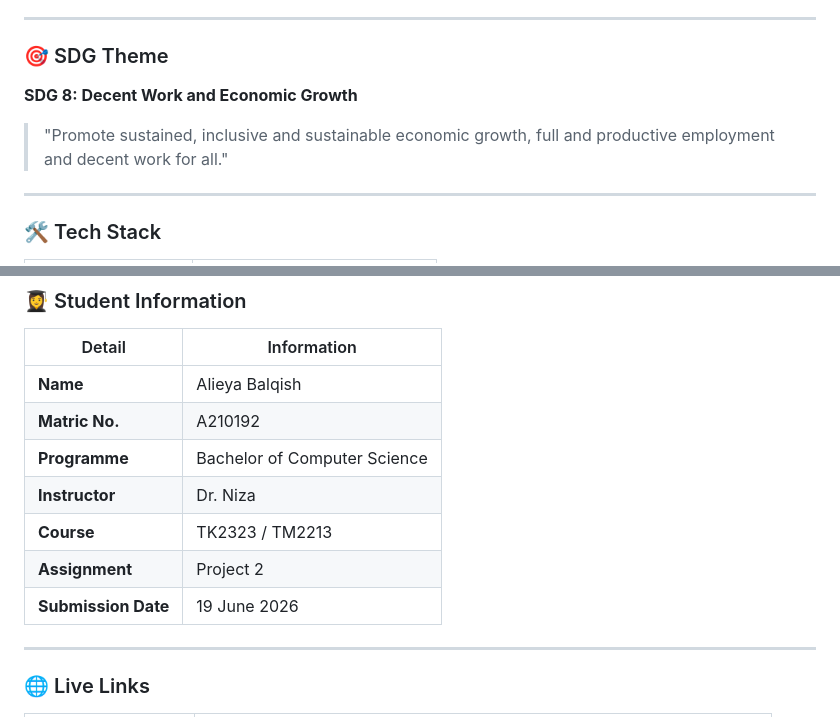
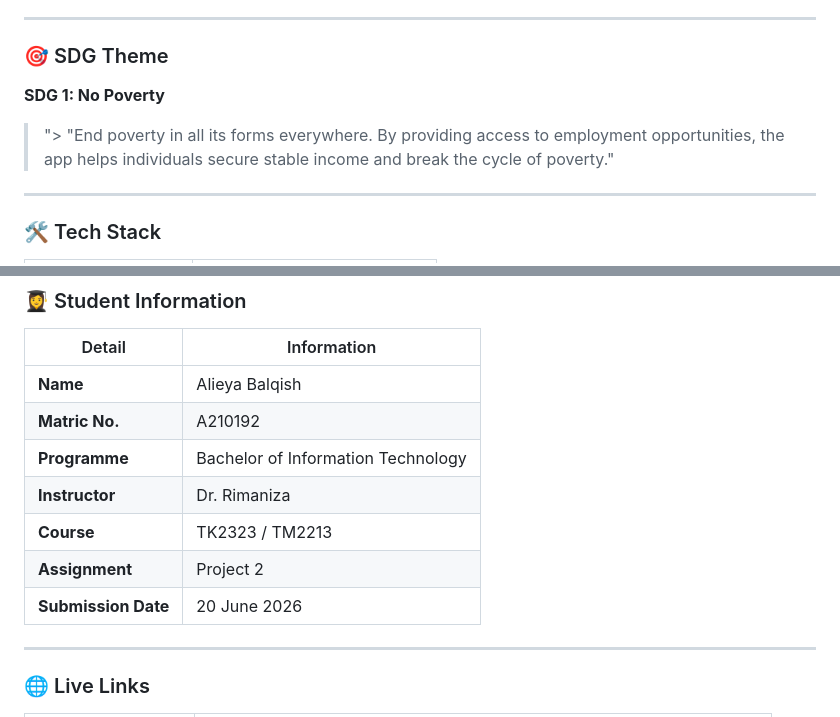
Before and after one commit to alieyabalqish/a210192-portfolio, a Markdown page: README.md, 2 parts joined by grey strips. Rendered like a GitHub page.

```diff
--- a/README.md
+++ b/README.md
@@ -8,9 +8,9 @@
 
 ### 🎯 SDG Theme
 
-**SDG 8: Decent Work and Economic Growth**
+**SDG 1: No Poverty**
 
-> "Promote sustained, inclusive and sustainable economic growth, full and productive employment and decent work for all."
+> "> "End poverty in all its forms everywhere. By providing access to employment opportunities, the app helps individuals secure stable income and break the cycle of poverty."
 
 ---
 
@@ -75,11 +75,11 @@
 |--------|-------------|
 | **Name** | Alieya Balqish |
 | **Matric No.** | A210192 |
-| **Programme** | Bachelor of Computer Science |
-| **Instructor** | Dr. Niza |
+| **Programme** | Bachelor of Information Technology |
+| **Instructor** | Dr. Rimaniza |
 | **Course** | TK2323 / TM2213 |
 | **Assignment** | Project 2 |
-| **Submission Date** | 19 June 2026 |
+| **Submission Date** | 20 June 2026 |
 
 ---
 
```
